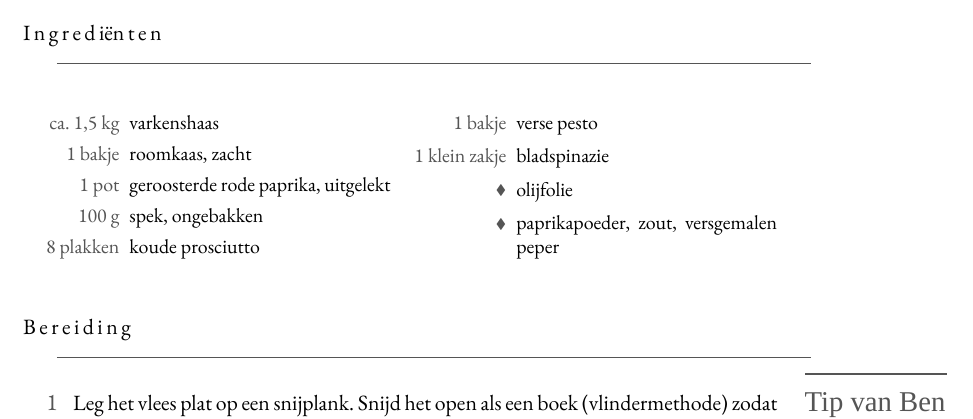
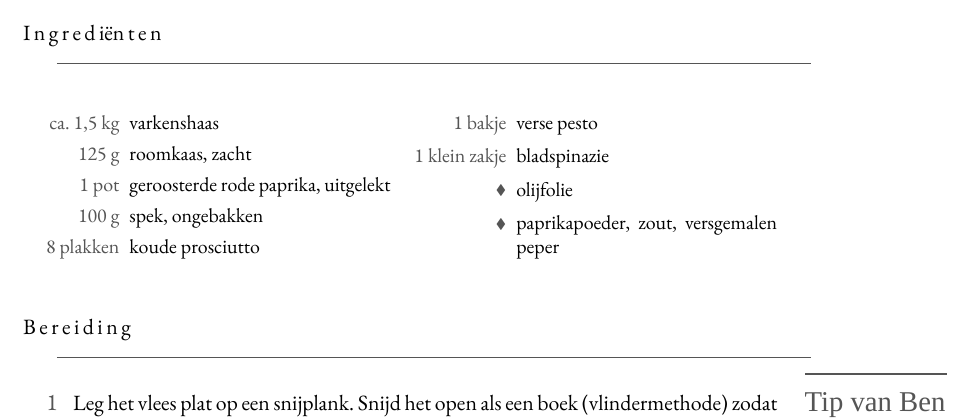
Before and after one commit to spoorcc/kookboek, a LaTeX book (main.tex, which reads recipes/gevulde-varkensrollade.tex): part of page 103 of 137, cut so that both start at the same text. Compiled offline with XeLaTeX; a missing font is replaced by an installed copy or a similar font.

Commit message:
Standardize roomkaas quantity to 125g

```diff
--- a/recipes/gevulde-varkensrollade.tex
+++ b/recipes/gevulde-varkensrollade.tex
@@ -15,7 +15,7 @@ gemaakt voor kerst en voor bezoek. Lekker met gebakken aardappels.
 \blockrule{Ingrediënten}
 \begin{ingredients}
   \ing{ca.\ 1,5 kg}{varkenshaas}\index[register]{Varkensvlees}
-  \ing{1 bakje}{roomkaas, zacht}\index[register]{Roomkaas}
+  \ing{125 g}{roomkaas, zacht}\index[register]{Roomkaas}
   \ing{1 pot}{geroosterde rode paprika, uitgelekt}\index[register]{Paprika}
   \ing{100 g}{spek, ongebakken}
   \ing{8 plakken}{koude prosciutto}
```
